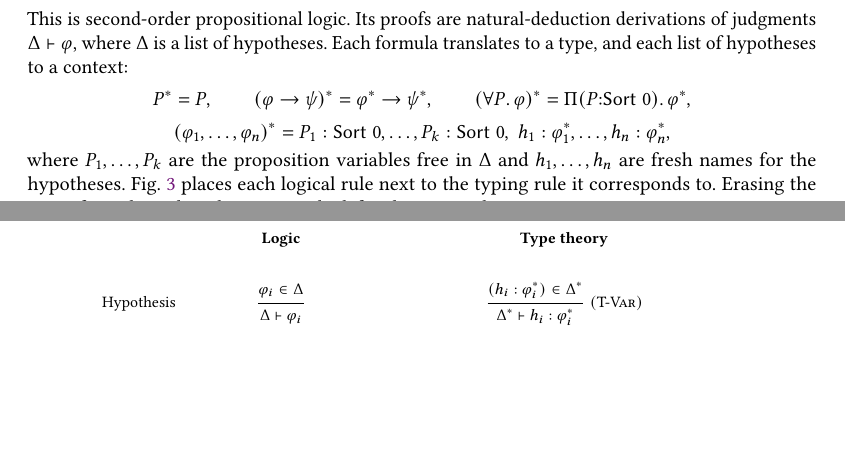
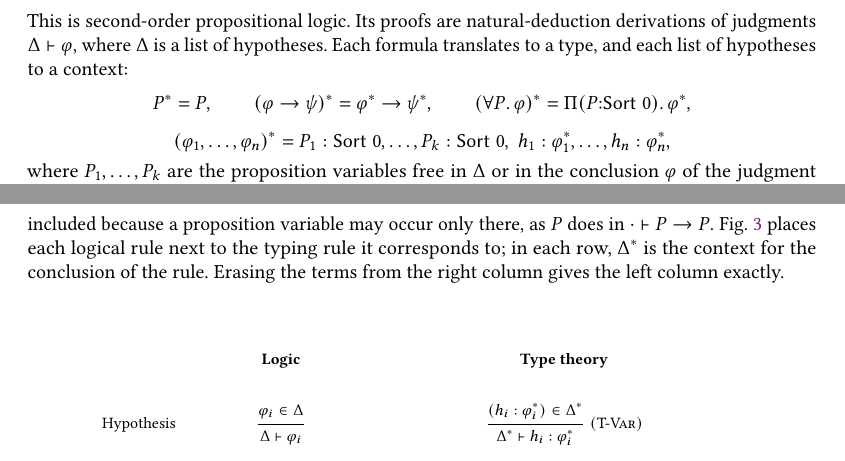
Before and after one commit to h5i-dev/MiniLean4, a LaTeX paper (docs/main.tex): two parts of pages 5 and 6 of 23, joined at a grey line, cut so that both start at the same text, the shorter picture padded with empty space. Compiled offline with pdfLaTeX.

Commit message:
docs: include free variables of the conclusion in the translated context

```diff
--- a/docs/main.tex
+++ b/docs/main.tex
@@ -617,8 +617,10 @@ P^\ast = P, \qquad
 \[
 (\varphi_1, \ldots, \varphi_n)^\ast = P_1 : \Sort{0}, \ldots, P_k : \Sort{0},\; h_1 : \varphi_1^\ast, \ldots, h_n : \varphi_n^\ast,
 \]
-where $P_1, \ldots, P_k$ are the proposition variables free in $\Delta$ and $h_1, \ldots, h_n$ are fresh names for the hypotheses.
-Fig.~\ref{fig:logic} places each logical rule next to the typing rule it corresponds to.
+where $P_1, \ldots, P_k$ are the proposition variables free in $\Delta$ or in the conclusion $\varphi$ of the judgment $\Delta \vdash \varphi$ being translated,
+and $h_1, \ldots, h_n$ are fresh names for the hypotheses.
+The conclusion must be included because a proposition variable may occur only there, as $P$ does in $\cdot \vdash P \to P$.
+Fig.~\ref{fig:logic} places each logical rule next to the typing rule it corresponds to; in each row, $\Delta^\ast$ is the context for the conclusion of the rule.
 Erasing the terms from the right column gives the left column exactly.
 
 \begin{figure}[ht]
```
Also changed, not shown: docs/main.pdf, 2 other files.
